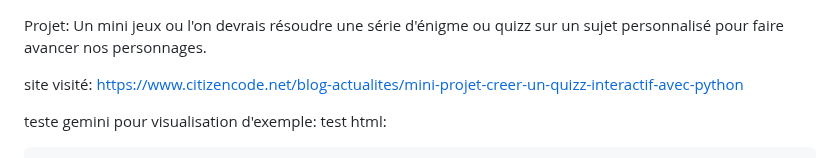
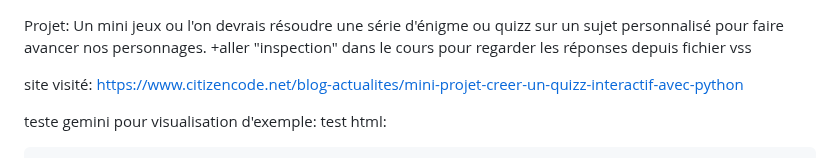
Before and after one commit to Ouarkia/cv, a Markdown page: projet.md, the part around the change. GitHub-like rendering.

```diff
--- a/projet.md
+++ b/projet.md
@@ -1,4 +1,5 @@
 Projet: Un mini jeux ou l'on devrais résoudre une série d'énigme ou quizz sur un sujet personnalisé pour faire avancer nos personnages.
++aller "inspection" dans le cours pour regarder les réponses depuis fichier vss
 
 site visité:
 https://www.citizencode.net/blog-actualites/mini-projet-creer-un-quizz-interactif-avec-python
```
